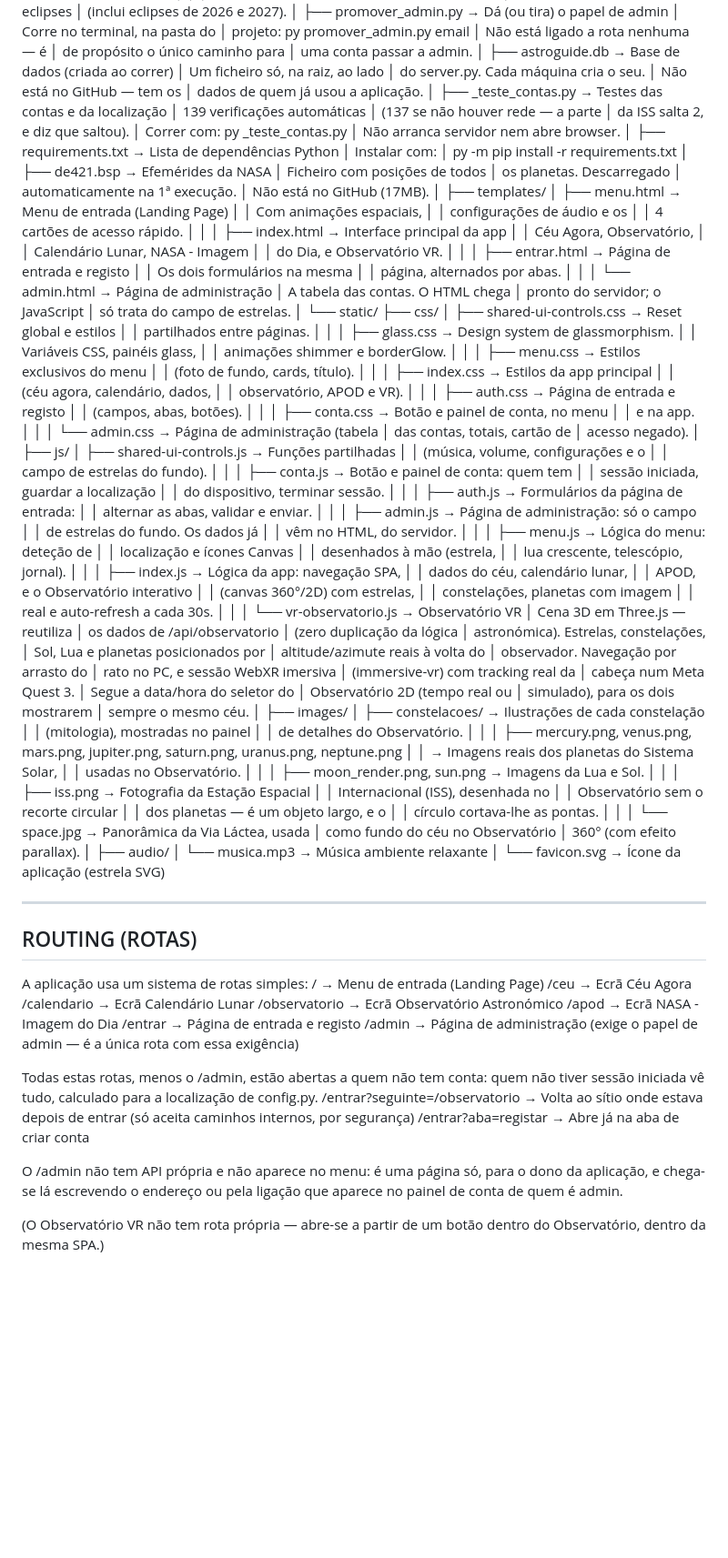
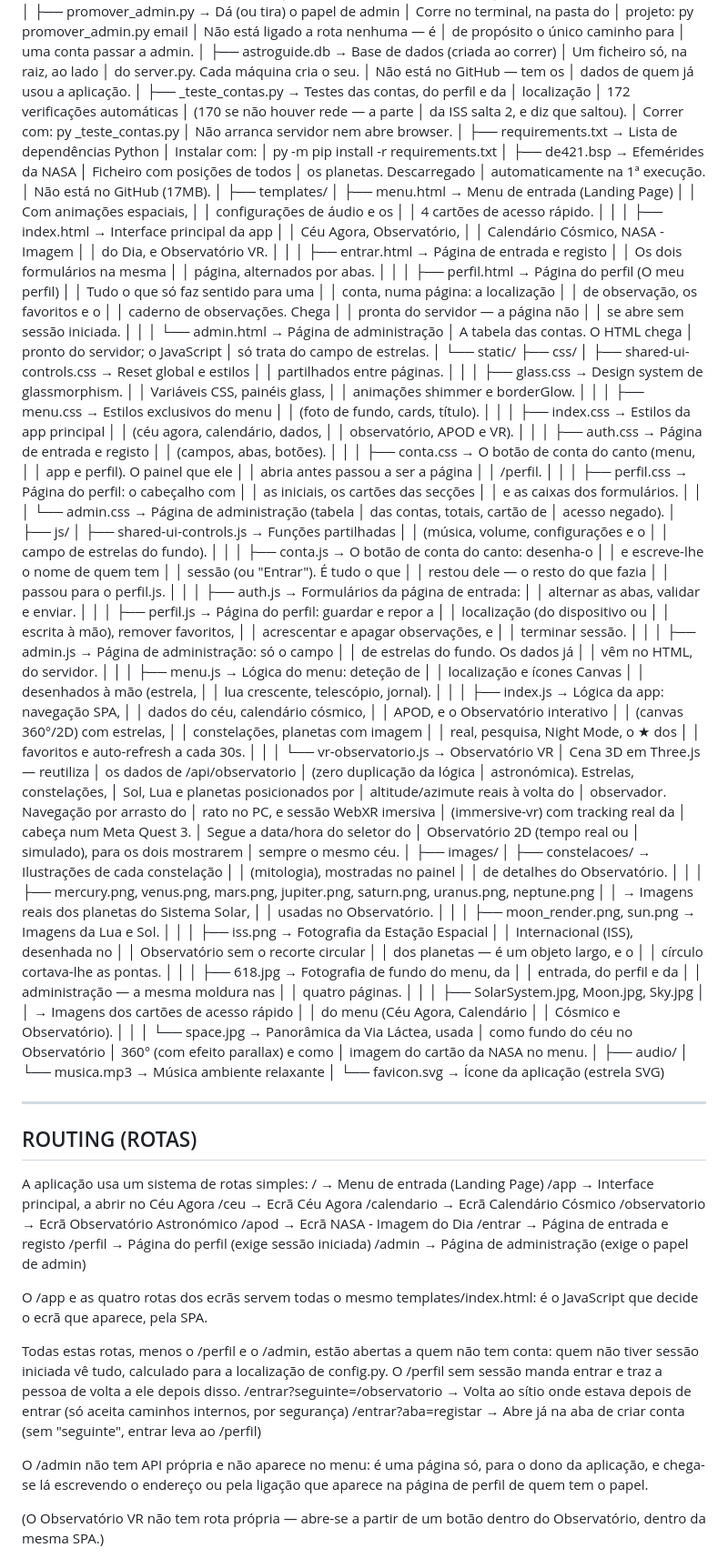
Before and after one commit to diogklmao/AstroGuide, a Markdown page: README.md, the part around one of its changes. Shown at 91% size. Drawn GitHub-style; blank space fills up the shorter version.

```diff
--- a/README.md
+++ b/README.md
@@ -127,9 +133,10 @@ astroguide/
 │                            Não está no GitHub — tem os
 │                            dados de quem já usou a aplicação.
 │
-├── _teste_contas.py       → Testes das contas e da localização
-│                            139 verificações automáticas
-│                            (137 se não houver rede — a parte
+├── _teste_contas.py       → Testes das contas, do perfil e da
+│                            localização
+│                            172 verificações automáticas
+│                            (170 se não houver rede — a parte
 │                            da ISS salta 2, e diz que saltou).
 │                            Correr com: py _teste_contas.py
 │                            Não arranca servidor nem abre browser.
@@ -152,12 +159,20 @@ astroguide/
 │   │
 │   ├── index.html         → Interface principal da app
 │   │                        Céu Agora, Observatório,
-│   │                        Calendário Lunar, NASA - Imagem
+│   │                        Calendário Cósmico, NASA - Imagem
 │   │                        do Dia, e Observatório VR.
 │   │
 │   ├── entrar.html        → Página de entrada e registo
 │   │                        Os dois formulários na mesma
 │   │                        página, alternados por abas.
+│   │
+│   ├── perfil.html        → Página do perfil (O meu perfil)
+│   │                        Tudo o que só faz sentido para uma
+│   │                        conta, numa página: a localização
+│   │                        de observação, os favoritos e o
+│   │                        caderno de observações. Chega
+│   │                        pronta do servidor — a página não
+│   │                        se abre sem sessão iniciada.
 │   │
 │   └── admin.html         → Página de administração
 │                            A tabela das contas. O HTML chega
@@ -183,8 +198,14 @@ astroguide/
     │   ├── auth.css       → Página de entrada e registo
     │   │                    (campos, abas, botões).
     │   │
-    │   ├── conta.css      → Botão e painel de conta, no menu
-    │   │                    e na app.
+    │   ├── conta.css      → O botão de conta do canto (menu,
+    │   │                    app e perfil). O painel que ele
+    │   │                    abria antes passou a ser a página
+    │   │                    /perfil.
+    │   │
+    │   ├── perfil.css     → Página do perfil: o cabeçalho com
+    │   │                    as iniciais, os cartões das secções
+    │   │                    e as caixas dos formulários.
     │   │
     │   └── admin.css      → Página de administração (tabela
     │                        das contas, totais, cartão de
@@ -195,12 +216,20 @@ astroguide/
     │   │                    (música, volume, configurações e o
     │   │                    campo de estrelas do fundo).
     │   │
-    │   ├── conta.js       → Botão e painel de conta: quem tem
-    │   │                    sessão iniciada, guardar a localização
-    │   │                    do dispositivo, terminar sessão.
+    │   ├── conta.js       → O botão de conta do canto: desenha-o
+    │   │                    e escreve-lhe o nome de quem tem
+    │   │                    sessão (ou "Entrar"). É tudo o que
+    │   │                    restou dele — o resto do que fazia
+    │   │                    passou para o perfil.js.
     │   │
     │   ├── auth.js        → Formulários da página de entrada:
     │   │                    alternar as abas, validar e enviar.
+    │   │
+    │   ├── perfil.js      → Página do perfil: guardar e repor a
+    │   │                    localização (do dispositivo ou
+    │   │                    escrita à mão), remover favoritos,
+    │   │                    acrescentar e apagar observações, e
+    │   │                    terminar sessão.
     │   │
     │   ├── admin.js       → Página de administração: só o campo
     │   │                    de estrelas do fundo. Os dados já
@@ -212,11 +241,12 @@ astroguide/
     │   │                    lua crescente, telescópio, jornal).
     │   │
     │   ├── index.js       → Lógica da app: navegação SPA,
-    │   │                    dados do céu, calendário lunar,
+    │   │                    dados do céu, calendário cósmico,
     │   │                    APOD, e o Observatório interativo
     │   │                    (canvas 360°/2D) com estrelas,
     │   │                    constelações, planetas com imagem
-    │   │                    real e auto-refresh a cada 30s.
+    │   │                    real, pesquisa, Night Mode, o ★ dos
+    │   │                    favoritos e auto-refresh a cada 30s.
     │   │
     │   └── vr-observatorio.js → Observatório VR
     │                        Cena 3D em Three.js — reutiliza
@@ -251,9 +281,20 @@ astroguide/
     │   │                  dos planetas — é um objeto largo, e o
     │   │                  círculo cortava-lhe as pontas.
     │   │
+    │   ├── 618.jpg        → Fotografia de fundo do menu, da
+    │   │                    entrada, do perfil e da
+    │   │                    administração — a mesma moldura nas
+    │   │                    quatro páginas.
+    │   │
+    │   ├── SolarSystem.jpg, Moon.jpg, Sky.jpg
+    │   │                  → Imagens dos cartões de acesso rápido
+    │   │                    do menu (Céu Agora, Calendário
+    │   │                    Cósmico e Observatório).
+    │   │
     │   └── space.jpg      → Panorâmica da Via Láctea, usada
     │                        como fundo do céu no Observatório
-    │                        360° (com efeito parallax).
+    │                        360° (com efeito parallax) e como
+    │                        imagem do cartão da NASA no menu.
     │
     ├── audio/
     │   └── musica.mp3     → Música ambiente relaxante
@@ -266,25 +307,34 @@ astroguide/
 
 A aplicação usa um sistema de rotas simples:
   /            → Menu de entrada (Landing Page)
+  /app         → Interface principal, a abrir no Céu Agora
   /ceu         → Ecrã Céu Agora
-  /calendario  → Ecrã Calendário Lunar
+  /calendario  → Ecrã Calendário Cósmico
   /observatorio → Ecrã Observatório Astronómico
   /apod        → Ecrã NASA - Imagem do Dia
   /entrar      → Página de entrada e registo
+  /perfil      → Página do perfil (exige sessão iniciada)
   /admin       → Página de administração (exige o papel de
-                 admin — é a única rota com essa exigência)
+                 admin)
 
-Todas estas rotas, menos o /admin, estão abertas a quem não tem
-conta: quem não tiver sessão iniciada vê tudo, calculado para a
-localização de config.py.
+O /app e as quatro rotas dos ecrãs servem todas o mesmo
+templates/index.html: é o JavaScript que decide o ecrã que
+aparece, pela SPA.
+
+Todas estas rotas, menos o /perfil e o /admin, estão abertas a
+quem não tem conta: quem não tiver sessão iniciada vê tudo,
+calculado para a localização de config.py. O /perfil sem sessão
+manda entrar e traz a pessoa de volta a ele depois disso.
   /entrar?seguinte=/observatorio → Volta ao sítio onde estava
                                    depois de entrar (só aceita
                                    caminhos internos, por segurança)
   /entrar?aba=registar           → Abre já na aba de criar conta
+  (sem "seguinte", entrar leva ao /perfil)
 
 O /admin não tem API própria e não aparece no menu: é uma página
 só, para o dono da aplicação, e chega-se lá escrevendo o endereço
-ou pela ligação que aparece no painel de conta de quem é admin.
+ou pela ligação que aparece na página de perfil de quem tem o
+papel.
 
 (O Observatório VR não tem rota própria — abre-se a partir
 de um botão dentro do Observatório, dentro da mesma SPA.)
```
Also changed, not shown: other parts of README.md (+66 -31 lines).
